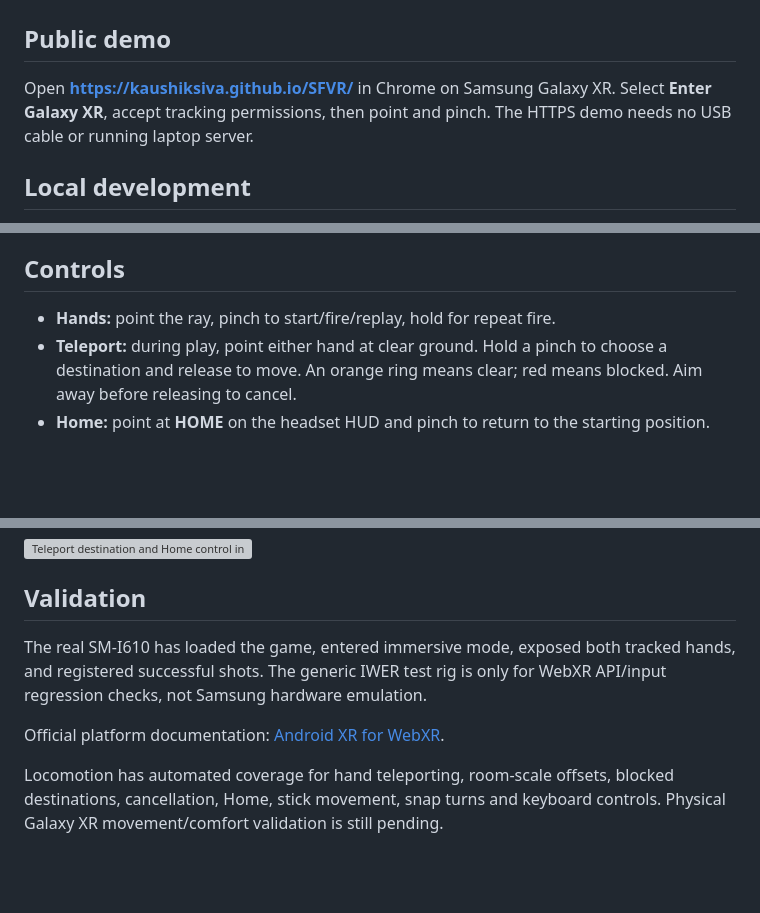
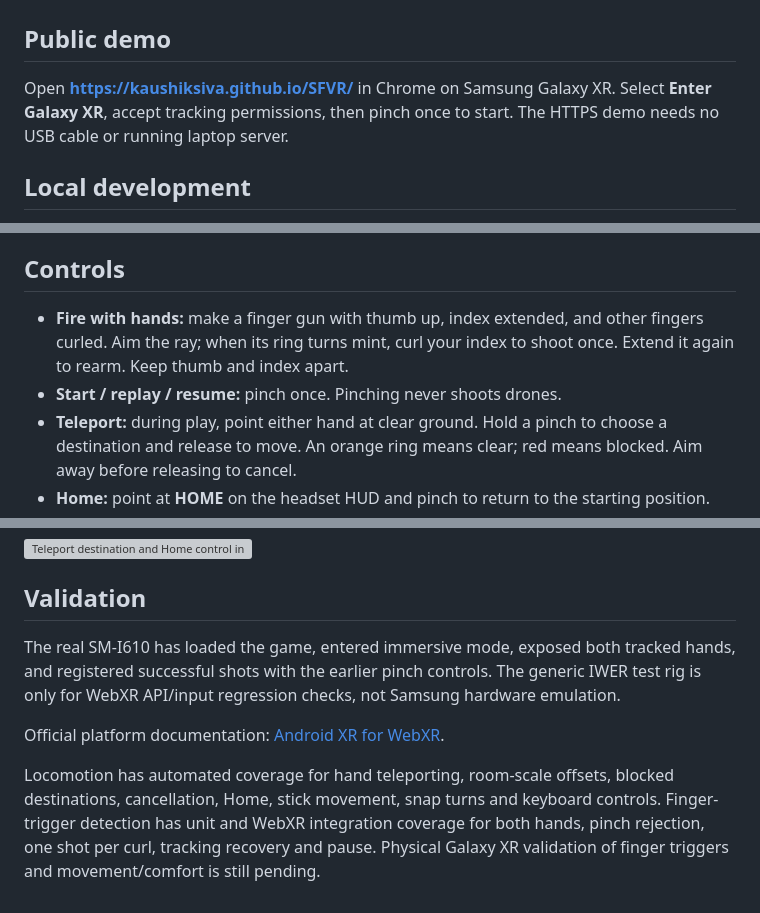
Before and after one commit to KaushikSiva/SFVR, a Markdown page: docs/HEADSET.md, 3 parts joined by grey strips. GitHub-like rendering; blank space fills up the shorter version; grey boxes are pictures that could not be loaded.

```diff
--- a/docs/HEADSET.md
+++ b/docs/HEADSET.md
@@ -3,7 +3,7 @@
 ## Public demo
 
 Open **https://kaushiksiva.github.io/SFVR/** in Chrome on Samsung Galaxy XR.
-Select **Enter Galaxy XR**, accept tracking permissions, then point and pinch.
+Select **Enter Galaxy XR**, accept tracking permissions, then pinch once to start.
 The HTTPS demo needs no USB cable or running laptop server.
 
 ## Local development
@@ -41,7 +41,8 @@ serial. The automatic reconnection watcher targets Samsung model SM-I610.
 
 ## Controls
 
-- **Hands:** point the ray, pinch to start/fire/replay, hold for repeat fire.
+- **Fire with hands:** make a finger gun with thumb up, index extended, and other fingers curled. Aim the ray; when its ring turns mint, curl your index to shoot once. Extend it again to rearm. Keep thumb and index apart.
+- **Start / replay / resume:** pinch once. Pinching never shoots drones.
 - **Teleport:** during play, point either hand at clear ground. Hold a pinch to choose a destination and release to move. An orange ring means clear; red means blocked. Aim away before releasing to cancel.
 - **Home:** point at **HOME** on the headset HUD and pinch to return to the starting position.
 - **Controllers:** trigger fires or teleports when aimed at ground; the left stick moves relative to your viewing direction, and the right stick turns 45° per deflection. Return the stick to center before turning again.
@@ -59,9 +60,9 @@ the game pauses on exit or when the XR session loses visibility.
 ## Validation
 
 The real SM-I610 has loaded the game, entered immersive mode, exposed both
-tracked hands, and registered successful shots. The generic IWER test rig is
+tracked hands, and registered successful shots with the earlier pinch controls. The generic IWER test rig is
 only for WebXR API/input regression checks, not Samsung hardware emulation.
 
 Official platform documentation: [Android XR for WebXR](https://developer.android.com/develop/xr/web).
 
-Locomotion has automated coverage for hand teleporting, room-scale offsets, blocked destinations, cancellation, Home, stick movement, snap turns and keyboard controls. Physical Galaxy XR movement/comfort validation is still pending.
+Locomotion has automated coverage for hand teleporting, room-scale offsets, blocked destinations, cancellation, Home, stick movement, snap turns and keyboard controls. Finger-trigger detection has unit and WebXR integration coverage for both hands, pinch rejection, one shot per curl, tracking recovery and pause. Physical Galaxy XR validation of finger triggers and movement/comfort is still pending.
```
Also changed, not shown: README.md (+3 -3 lines), docs/DESIGN.md (+1 -1 lines), docs/screenshots/mobile.png, 13 other files.
